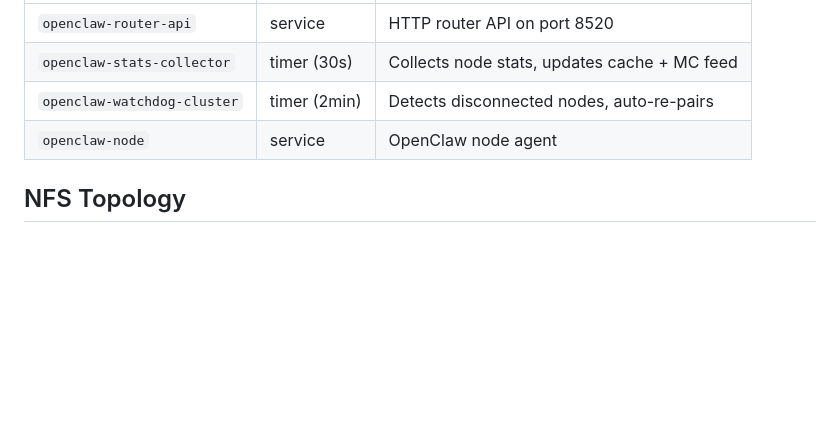
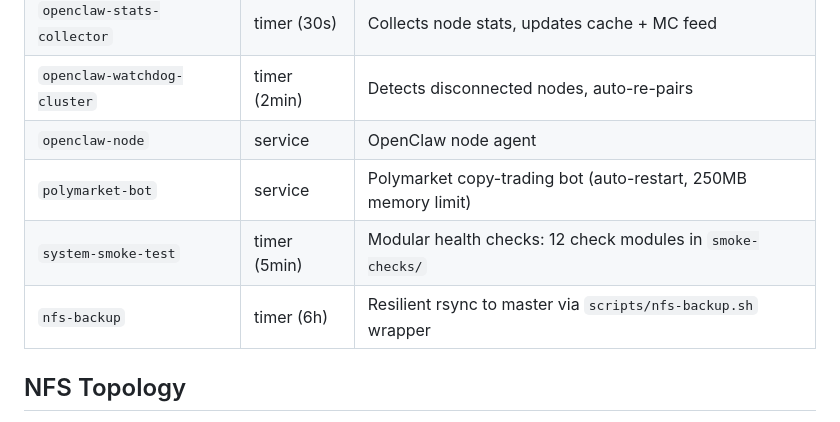
Before and after one commit to enricoaquilina/pi-cluster, a Markdown page: docs/architecture.md, the part around one of its changes. Rendered like a GitHub page; blank space fills up the shorter version.

```diff
--- a/docs/architecture.md
+++ b/docs/architecture.md
@@ -67,6 +67,9 @@ MongoDB storage: `/home/enrico/mongodb-data/` (local, NOT NFS -- see Key Design
 | `openclaw-stats-collector` | timer (30s) | Collects node stats, updates cache + MC feed |
 | `openclaw-watchdog-cluster` | timer (2min) | Detects disconnected nodes, auto-re-pairs |
 | `openclaw-node` | service | OpenClaw node agent |
+| `polymarket-bot` | service | Polymarket copy-trading bot (auto-restart, 250MB memory limit) |
+| `system-smoke-test` | timer (5min) | Modular health checks: 12 check modules in `smoke-checks/` |
+| `nfs-backup` | timer (6h) | Resilient rsync to master via `scripts/nfs-backup.sh` wrapper |
 
 ## NFS Topology
 
```
Also changed, not shown: other parts of docs/architecture.md (+1 -1 lines), docs/DISASTER-RECOVERY.md (+13 -0 lines), docs/runbook.md (+25 -1 lines).
